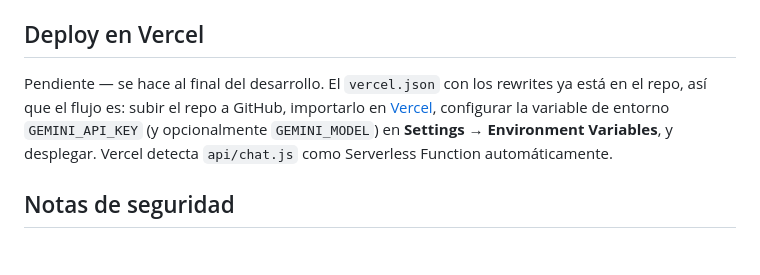
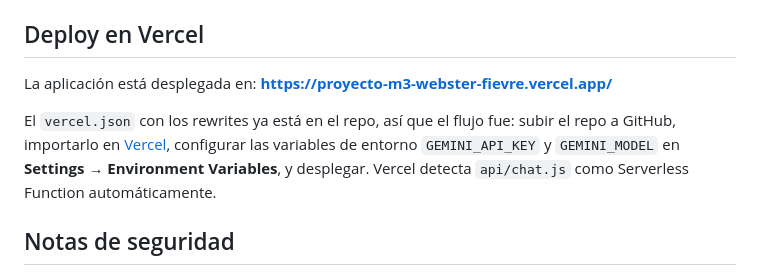
Before and after one commit to WebsterFever/ProyectoM3_WebsterFievre, a Markdown page: README.md, the part around the change. GitHub-like rendering; blank space fills up the shorter version.

Commit message:
Agregar link de deploy en Vercel al README

```diff
--- a/README.md
+++ b/README.md
@@ -177,12 +177,14 @@ Archivos de test:
 
 ## Deploy en Vercel
 
-Pendiente — se hace al final del desarrollo. El `vercel.json` con los
-rewrites ya está en el repo, así que el flujo es: subir el repo a GitHub,
-importarlo en [Vercel](https://vercel.com/new), configurar la variable de
-entorno `GEMINI_API_KEY` (y opcionalmente `GEMINI_MODEL`) en **Settings →
-Environment Variables**, y desplegar. Vercel detecta `api/chat.js` como
-Serverless Function automáticamente.
+La aplicación está desplegada en:
+**https://proyecto-m3-webster-fievre.vercel.app/**
+
+El `vercel.json` con los rewrites ya está en el repo, así que el flujo fue:
+subir el repo a GitHub, importarlo en [Vercel](https://vercel.com/new),
+configurar las variables de entorno `GEMINI_API_KEY` y `GEMINI_MODEL` en
+**Settings → Environment Variables**, y desplegar. Vercel detecta
+`api/chat.js` como Serverless Function automáticamente.
 
 ## Notas de seguridad
 
```
